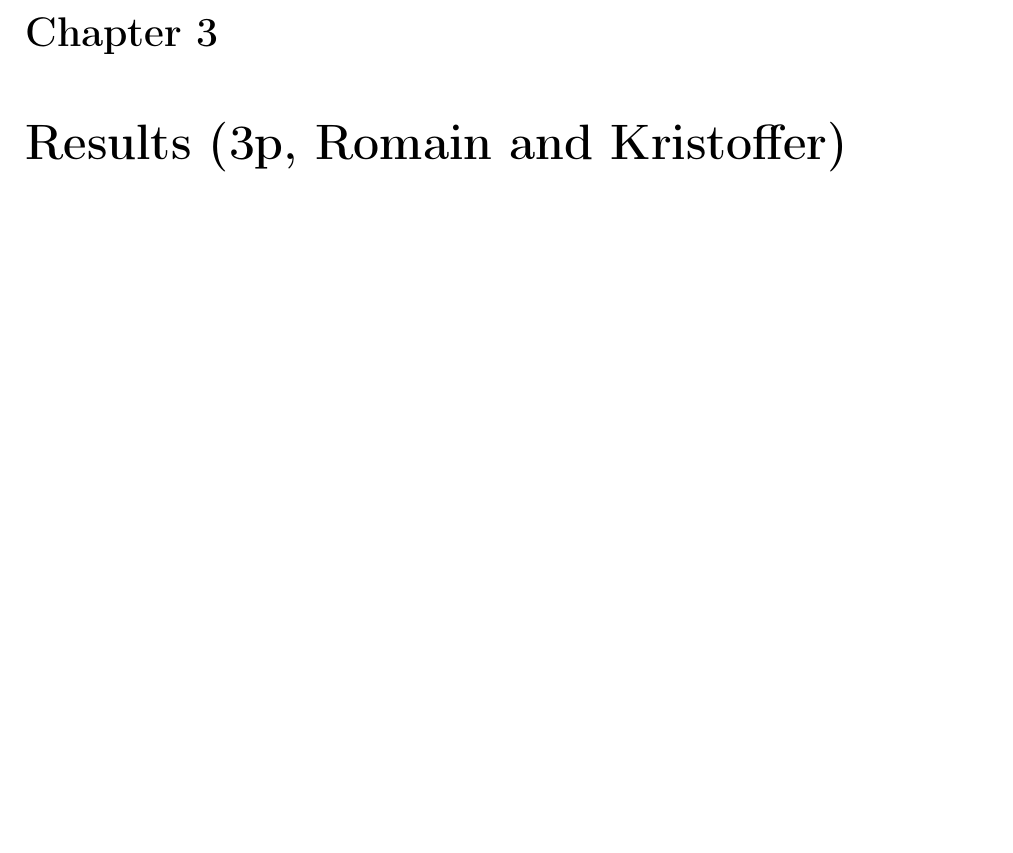
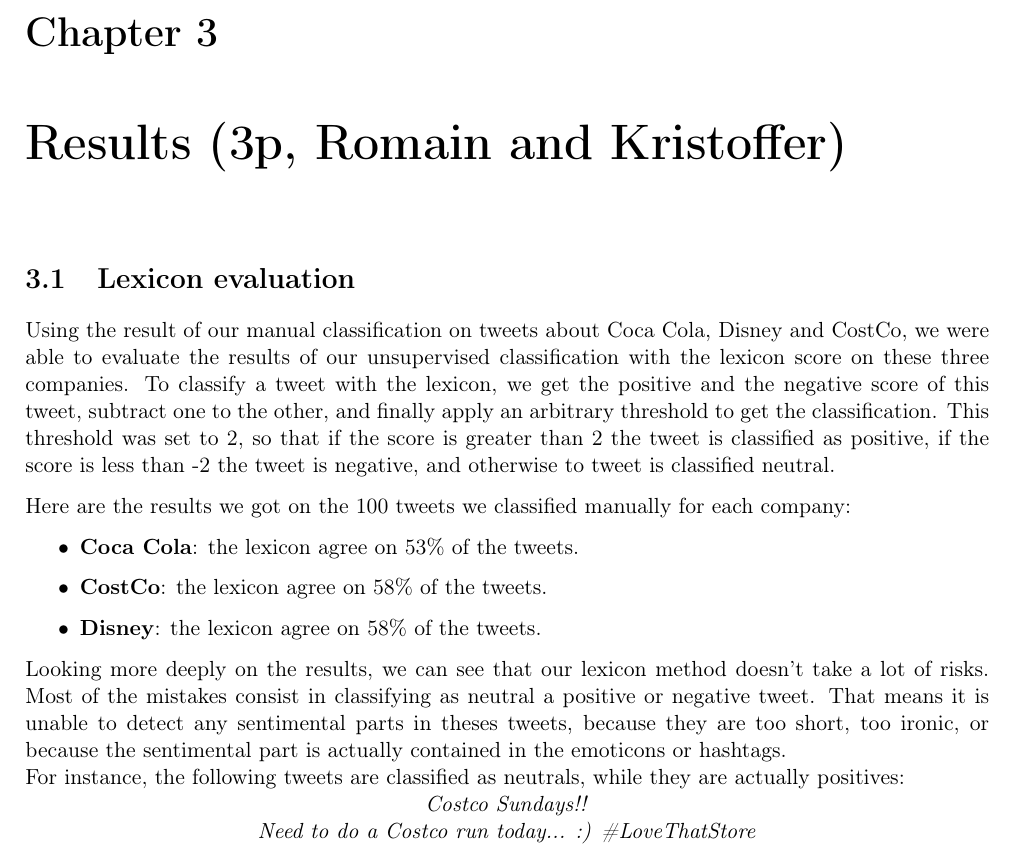
Before and after one commit to tpatel/Online-Reputation-Management, a LaTeX document (report/report.tex): part of page 8 of 10, cut so that both start at the same text, the shorter picture padded with empty space. Compiled offline with pdfLaTeX.

Commit message:
Report part about lexicon evaluation

```diff
--- a/report/report.tex
+++ b/report/report.tex
@@ -172,6 +172,25 @@
 
 \chapter{Results (3p, Romain and Kristoffer)}
 
+\section{Lexicon evaluation}
+
+Using the result of our manual classification on tweets about Coca Cola, Disney and CostCo, we were able to evaluate the results of our unsupervised classification with the lexicon score on these three companies.
+To classify a tweet with the lexicon, we get the positive and the negative score of this tweet, subtract one to the other, and finally apply an arbitrary threshold to get the classification.
+This threshold was set to 2, so that if the score is greater than 2 the tweet is classified as positive, if the score is less than -2 the tweet is negative, and otherwise to tweet is classified neutral.
+
+Here are the results we got on the 100 tweets we classified manually for each company:
+\begin{itemize}
+        \item \textbf{Coca Cola}: the lexicon agree on 53\% of the tweets.
+        \item \textbf{CostCo}: the lexicon agree on 58\% of the tweets.
+        \item \textbf{Disney}: the lexicon agree on 58\% of the tweets.
+\end{itemize}
+Looking more deeply on the results, we can see that our lexicon method doesn't take a lot of risks.
+Most of the mistakes consist in classifying as neutral a positive or negative tweet. That means it is unable to detect any sentimental parts in theses tweets, because they are too short, too ironic, or because the sentimental part is actually contained in the emoticons or hashtags.\\
+For instance, the following tweets are classified as neutrals, while they are actually positives:\\
+\centerline{\textit{Costco Sundays!!}}\\
+\centerline{\textit{Need to do a Costco run today... :) \#LoveThatStore}}
+
+
 \chapter{Discussion (1p, all)}
 
 \chapter{Conclusion (1p, all)}
```
